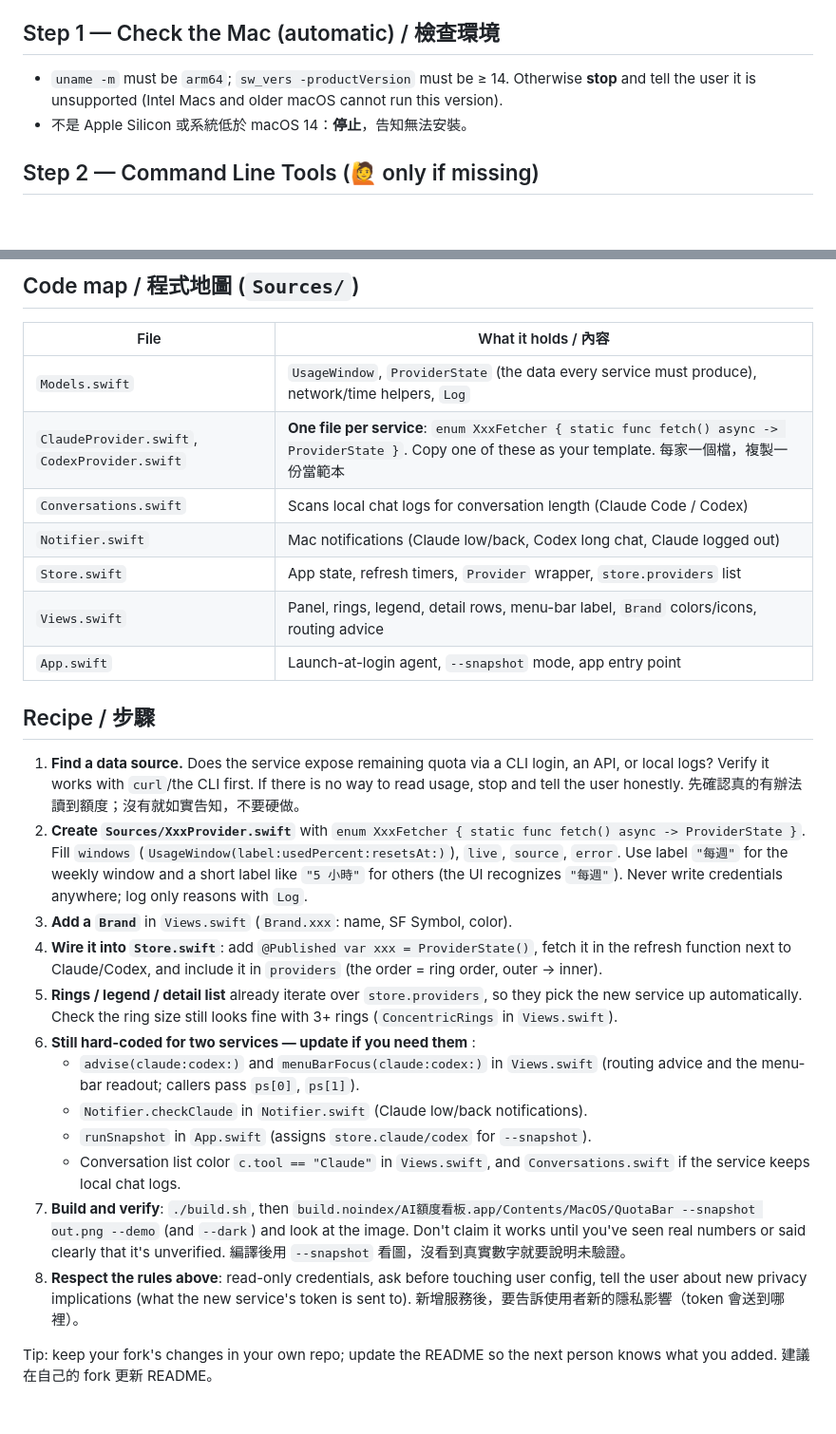
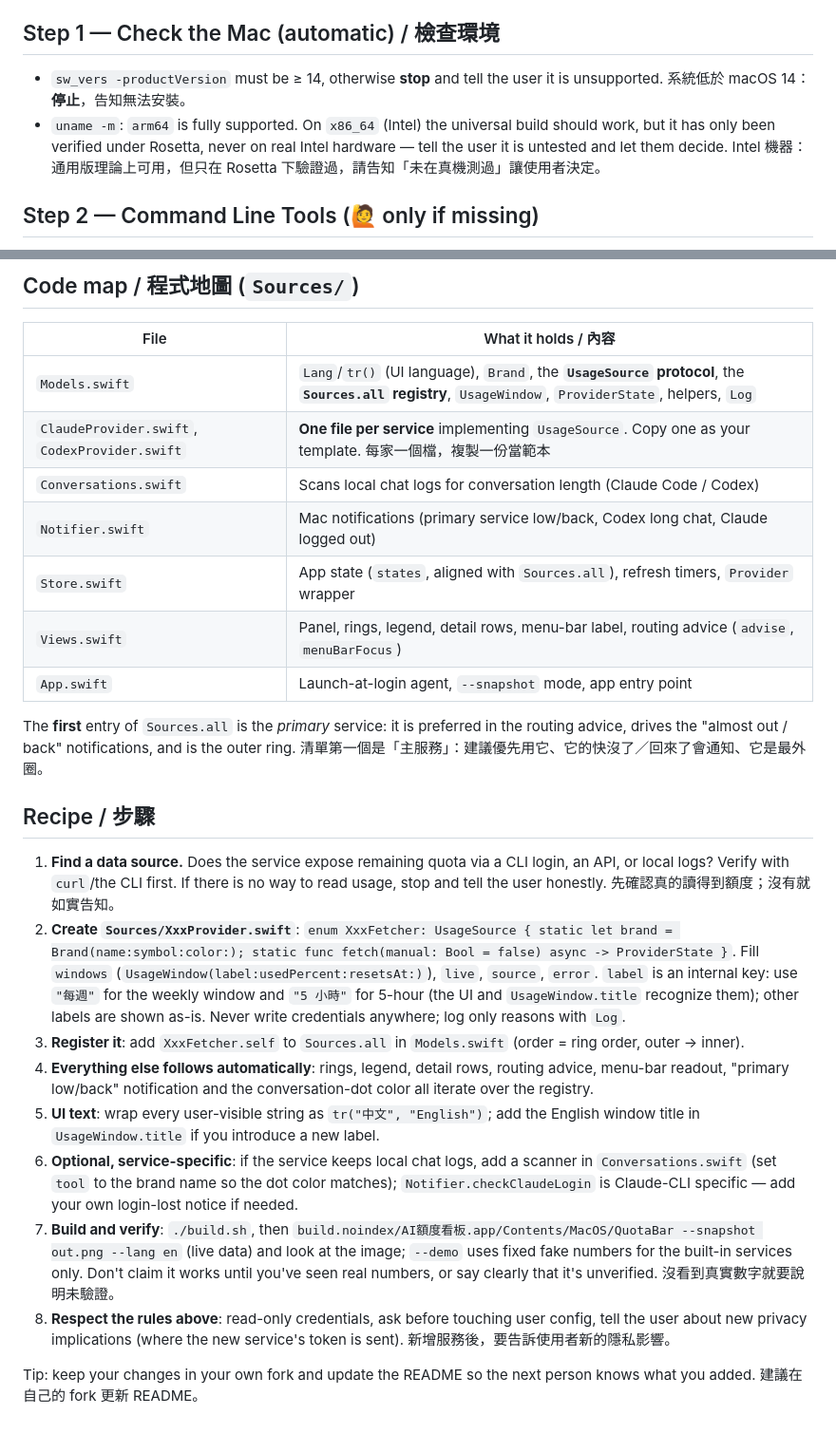
Before and after one commit to tip31812/ai-usage-bar, a Markdown page: AGENTS.md, 2 parts joined by grey strips. Shown at 95% size. GitHub-like rendering; blank space fills up the shorter version.

```diff
--- a/AGENTS.md
+++ b/AGENTS.md
@@ -20,8 +20,8 @@ Before running anything, say this (adapt wording, keep every point), then contin
 
 ## Step 1 — Check the Mac (automatic) / 檢查環境
 
-- `uname -m` must be `arm64`; `sw_vers -productVersion` must be ≥ 14. Otherwise **stop** and tell the user it is unsupported (Intel Macs and older macOS cannot run this version).
-- 不是 Apple Silicon 或系統低於 macOS 14：**停止**，告知無法安裝。
+- `sw_vers -productVersion` must be ≥ 14, otherwise **stop** and tell the user it is unsupported. 系統低於 macOS 14：**停止**，告知無法安裝。
+- `uname -m`: `arm64` is fully supported. On `x86_64` (Intel) the universal build should work, but it has only been verified under Rosetta, never on real Intel hardware — tell the user it is untested and let them decide. Intel 機器：通用版理論上可用，但只在 Rosetta 下驗證過，請告知「未在真機測過」讓使用者決定。
 
 ## Step 2 — Command Line Tools (🙋 only if missing)
 
@@ -82,27 +82,25 @@ For developers (or AI assistants asked to customize the app) — e.g. "add Gemin
 
 | File | What it holds / 內容 |
 |---|---|
-| `Models.swift` | `UsageWindow`, `ProviderState` (the data every service must produce), network/time helpers, `Log` |
-| `ClaudeProvider.swift`, `CodexProvider.swift` | **One file per service**: `enum XxxFetcher { static func fetch() async -> ProviderState }`. Copy one of these as your template. 每家一個檔，複製一份當範本 |
+| `Models.swift` | `Lang`/`tr()` (UI language), `Brand`, the **`UsageSource` protocol**, the **`Sources.all` registry**, `UsageWindow`, `ProviderState`, helpers, `Log` |
+| `ClaudeProvider.swift`, `CodexProvider.swift` | **One file per service** implementing `UsageSource`. Copy one as your template. 每家一個檔，複製一份當範本 |
 | `Conversations.swift` | Scans local chat logs for conversation length (Claude Code / Codex) |
-| `Notifier.swift` | Mac notifications (Claude low/back, Codex long chat, Claude logged out) |
-| `Store.swift` | App state, refresh timers, `Provider` wrapper, `store.providers` list |
-| `Views.swift` | Panel, rings, legend, detail rows, menu-bar label, `Brand` colors/icons, routing advice |
+| `Notifier.swift` | Mac notifications (primary service low/back, Codex long chat, Claude logged out) |
+| `Store.swift` | App state (`states`, aligned with `Sources.all`), refresh timers, `Provider` wrapper |
+| `Views.swift` | Panel, rings, legend, detail rows, menu-bar label, routing advice (`advise`, `menuBarFocus`) |
 | `App.swift` | Launch-at-login agent, `--snapshot` mode, app entry point |
+
+The **first** entry of `Sources.all` is the *primary* service: it is preferred in the routing advice, drives the "almost out / back" notifications, and is the outer ring. 清單第一個是「主服務」：建議優先用它、它的快沒了／回來了會通知、它是最外圈。
 
 ## Recipe / 步驟
 
-1. **Find a data source.** Does the service expose remaining quota via a CLI login, an API, or local logs? Verify it works with `curl`/the CLI first. If there is no way to read usage, stop and tell the user honestly. 先確認真的有辦法讀到額度；沒有就如實告知，不要硬做。
-2. **Create `Sources/XxxProvider.swift`** with `enum XxxFetcher { static func fetch() async -> ProviderState }`. Fill `windows` (`UsageWindow(label:usedPercent:resetsAt:)`), `live`, `source`, `error`. Use label `"每週"` for the weekly window and a short label like `"5 小時"` for others (the UI recognizes `"每週"`). Never write credentials anywhere; log only reasons with `Log`.
-3. **Add a `Brand`** in `Views.swift` (`Brand.xxx`: name, SF Symbol, color).
-4. **Wire it into `Store.swift`**: add `@Published var xxx = ProviderState()`, fetch it in the refresh function next to Claude/Codex, and include it in `providers` (the order = ring order, outer → inner).
-5. **Rings / legend / detail list** already iterate over `store.providers`, so they pick the new service up automatically. Check the ring size still looks fine with 3+ rings (`ConcentricRings` in `Views.swift`).
-6. **Still hard-coded for two services — update if you need them** :
-   - `advise(claude:codex:)` and `menuBarFocus(claude:codex:)` in `Views.swift` (routing advice and the menu-bar readout; callers pass `ps[0]`, `ps[1]`).
-   - `Notifier.checkClaude` in `Notifier.swift` (Claude low/back notifications).
-   - `runSnapshot` in `App.swift` (assigns `store.claude/codex` for `--snapshot`).
-   - Conversation list color `c.tool == "Claude"` in `Views.swift`, and `Conversations.swift` if the service keeps local chat logs.
-7. **Build and verify**: `./build.sh`, then `build.noindex/AI額度看板.app/Contents/MacOS/QuotaBar --snapshot out.png --demo` (and `--dark`) and look at the image. Don't claim it works until you've seen real numbers or said clearly that it's unverified. 編譯後用 `--snapshot` 看圖，沒看到真實數字就要說明未驗證。
-8. **Respect the rules above**: read-only credentials, ask before touching user config, tell the user about new privacy implications (what the new service's token is sent to). 新增服務後，要告訴使用者新的隱私影響（token 會送到哪裡）。
+1. **Find a data source.** Does the service expose remaining quota via a CLI login, an API, or local logs? Verify with `curl`/the CLI first. If there is no way to read usage, stop and tell the user honestly. 先確認真的讀得到額度；沒有就如實告知。
+2. **Create `Sources/XxxProvider.swift`**: `enum XxxFetcher: UsageSource { static let brand = Brand(name:symbol:color:); static func fetch(manual: Bool = false) async -> ProviderState }`. Fill `windows` (`UsageWindow(label:usedPercent:resetsAt:)`), `live`, `source`, `error`. `label` is an internal key: use `"每週"` for the weekly window and `"5 小時"` for 5-hour (the UI and `UsageWindow.title` recognize them); other labels are shown as-is. Never write credentials anywhere; log only reasons with `Log`.
+3. **Register it**: add `XxxFetcher.self` to `Sources.all` in `Models.swift` (order = ring order, outer → inner).
+4. **Everything else follows automatically**: rings, legend, detail rows, routing advice, menu-bar readout, "primary low/back" notification and the conversation-dot color all iterate over the registry.
+5. **UI text**: wrap every user-visible string as `tr("中文", "English")`; add the English window title in `UsageWindow.title` if you introduce a new label.
+6. **Optional, service-specific**: if the service keeps local chat logs, add a scanner in `Conversations.swift` (set `tool` to the brand name so the dot color matches); `Notifier.checkClaudeLogin` is Claude-CLI specific — add your own login-lost notice if needed.
+7. **Build and verify**: `./build.sh`, then `build.noindex/AI額度看板.app/Contents/MacOS/QuotaBar --snapshot out.png --lang en` (live data) and look at the image; `--demo` uses fixed fake numbers for the built-in services only. Don't claim it works until you've seen real numbers, or say clearly that it's unverified. 沒看到真實數字就要說明未驗證。
+8. **Respect the rules above**: read-only credentials, ask before touching user config, tell the user about new privacy implications (where the new service's token is sent). 新增服務後，要告訴使用者新的隱私影響。
 
-Tip: keep your fork's changes in your own repo; update the README so the next person knows what you added. 建議在自己的 fork 更新 README。
+Tip: keep your changes in your own fork and update the README so the next person knows what you added. 建議在自己的 fork 更新 README。
```
Also changed, not shown: README.md (+8 -7 lines), README.zh-TW.md (+6 -5 lines), screenshots/panel-dark.png, screenshots/panel-en-dark.png (added), screenshots/panel-en.png (added), screenshots/panel.png, 10 other files.
